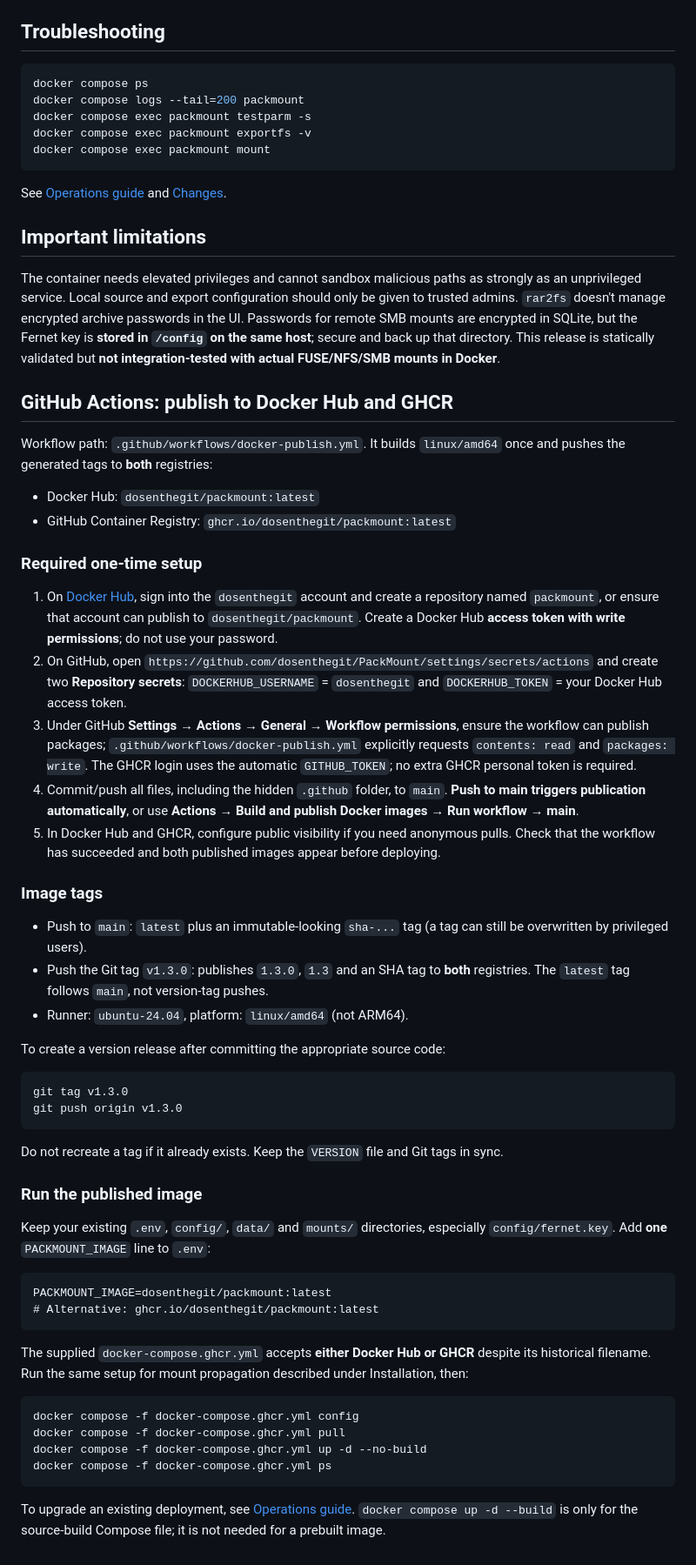
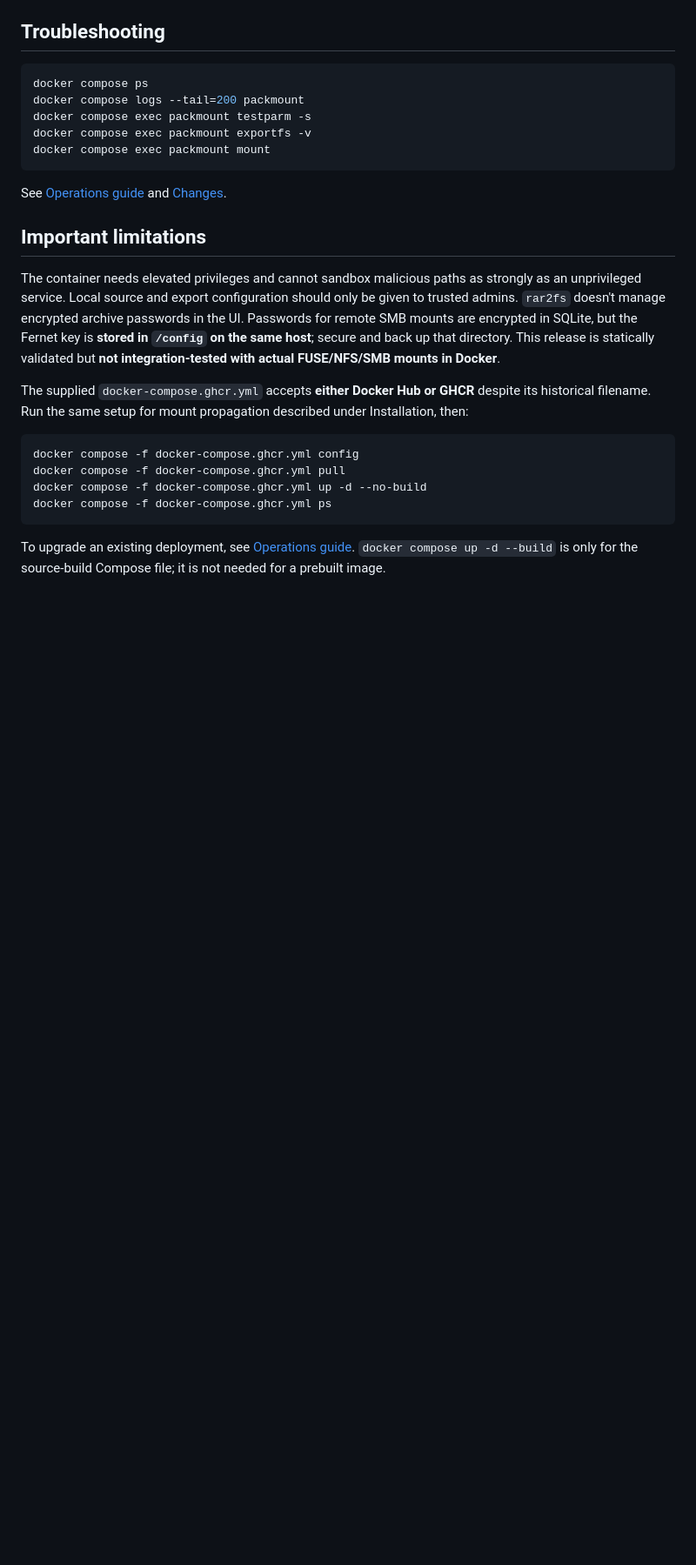
Before and after one commit to dosenthegit/PackMount, a Markdown page: README.md, the part around the change. Shown at 87% size. GitHub-like rendering; blank space fills up the shorter version.

````diff
--- a/README.md
+++ b/README.md
@@ -105,45 +105,6 @@ See [Operations guide](docs/OPERATIONS.md) and [Changes](CHANGELOG.md).
 
 The container needs elevated privileges and cannot sandbox malicious paths as strongly as an unprivileged service. Local source and export configuration should only be given to trusted admins. `rar2fs` doesn't manage encrypted archive passwords in the UI. Passwords for remote SMB mounts are encrypted in SQLite, but the Fernet key is **stored in `/config` on the same host**; secure and back up that directory. This release is statically validated but **not integration-tested with actual FUSE/NFS/SMB mounts in Docker**.
 
-## GitHub Actions: publish to Docker Hub and GHCR
-
-Workflow path: `.github/workflows/docker-publish.yml`. It builds `linux/amd64` once and pushes the generated tags to **both** registries:
-
-- Docker Hub: `dosenthegit/packmount:latest`
-- GitHub Container Registry: `ghcr.io/dosenthegit/packmount:latest`
-
-### Required one-time setup
-
-1. On [Docker Hub](https://hub.docker.com/), sign into the `dosenthegit` account and create a repository named `packmount`, or ensure that account can publish to `dosenthegit/packmount`. Create a Docker Hub **access token with write permissions**; do not use your password.
-2. On GitHub, open `https://github.com/dosenthegit/PackMount/settings/secrets/actions` and create two **Repository secrets**: `DOCKERHUB_USERNAME` = `dosenthegit` and `DOCKERHUB_TOKEN` = your Docker Hub access token.
-3. Under GitHub **Settings → Actions → General → Workflow permissions**, ensure the workflow can publish packages; `.github/workflows/docker-publish.yml` explicitly requests `contents: read` and `packages: write`. The GHCR login uses the automatic `GITHUB_TOKEN`; no extra GHCR personal token is required.
-4. Commit/push all files, including the hidden `.github` folder, to `main`. **Push to main triggers publication automatically**, or use **Actions → Build and publish Docker images → Run workflow → main**.
-5. In Docker Hub and GHCR, configure public visibility if you need anonymous pulls. Check that the workflow has succeeded and both published images appear before deploying.
-
-### Image tags
-
-- Push to `main`: `latest` plus an immutable-looking `sha-...` tag (a tag can still be overwritten by privileged users).
-- Push the Git tag `v1.3.0`: publishes `1.3.0`, `1.3` and an SHA tag to **both** registries. The `latest` tag follows `main`, not version-tag pushes.
-- Runner: `ubuntu-24.04`, platform: `linux/amd64` (not ARM64).
-
-To create a version release after committing the appropriate source code:
-
-```bash
-git tag v1.3.0
-git push origin v1.3.0
-```
-
-Do not recreate a tag if it already exists. Keep the `VERSION` file and Git tags in sync.
-
-### Run the published image
-
-Keep your existing `.env`, `config/`, `data/` and `mounts/` directories, especially `config/fernet.key`. Add **one** `PACKMOUNT_IMAGE` line to `.env`:
-
-```dotenv
-PACKMOUNT_IMAGE=dosenthegit/packmount:latest
-# Alternative: ghcr.io/dosenthegit/packmount:latest
-```
-
 The supplied `docker-compose.ghcr.yml` accepts **either Docker Hub or GHCR** despite its historical filename. Run the same setup for mount propagation described under Installation, then:
 
 ```bash
````
